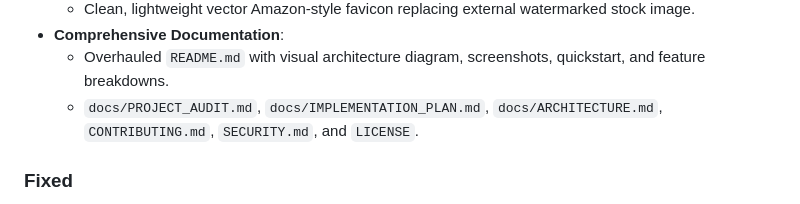
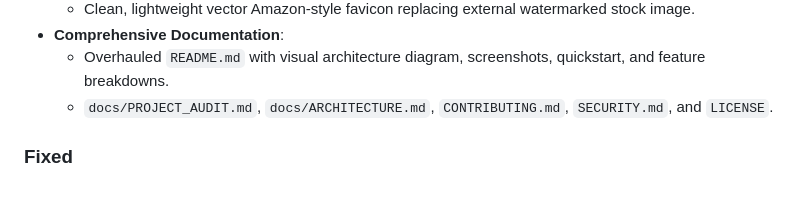
Before and after one commit to vanimendiratta/Amazon, a Markdown page: CHANGELOG.md, the part around the change. Drawn GitHub-style.

```diff
--- a/CHANGELOG.md
+++ b/CHANGELOG.md
@@ -49,7 +49,7 @@ The format is based on [Keep a Changelog](https://keepachangelog.com/en/1.0.0/),
   - Clean, lightweight vector Amazon-style favicon replacing external watermarked stock image.
 - **Comprehensive Documentation**:
   - Overhauled `README.md` with visual architecture diagram, screenshots, quickstart, and feature breakdowns.
-  - `docs/PROJECT_AUDIT.md`, `docs/IMPLEMENTATION_PLAN.md`, `docs/ARCHITECTURE.md`, `CONTRIBUTING.md`, `SECURITY.md`, and `LICENSE`.
+  - `docs/PROJECT_AUDIT.md`, `docs/ARCHITECTURE.md`, `CONTRIBUTING.md`, `SECURITY.md`, and `LICENSE`.
 
 ### Fixed
 - **[BUG FIX] Section 3 Copy-Paste Data Duplication**: Replaced six identical MacBook entries with distinct, accurate products (iPhone 13, iMac, HP Pavilion, laptop sleeves) with their real prices and descriptions.
```
Also changed, not shown: README.md (+0 -1 lines), docs/IMPLEMENTATION_PLAN.md (deleted, +0 -84 lines).
